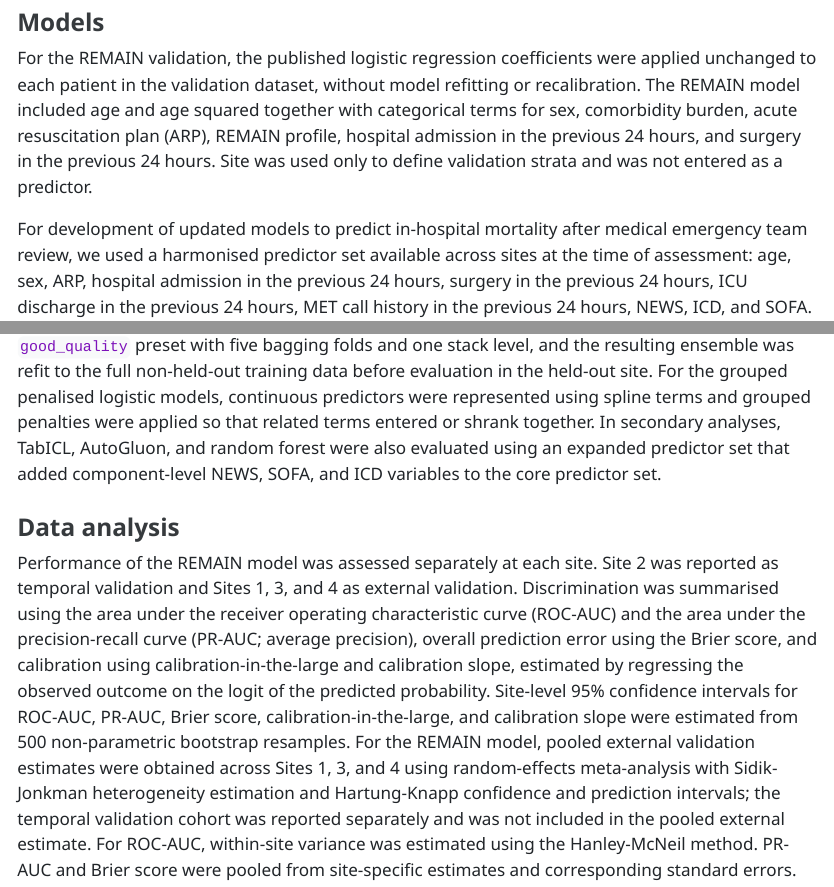
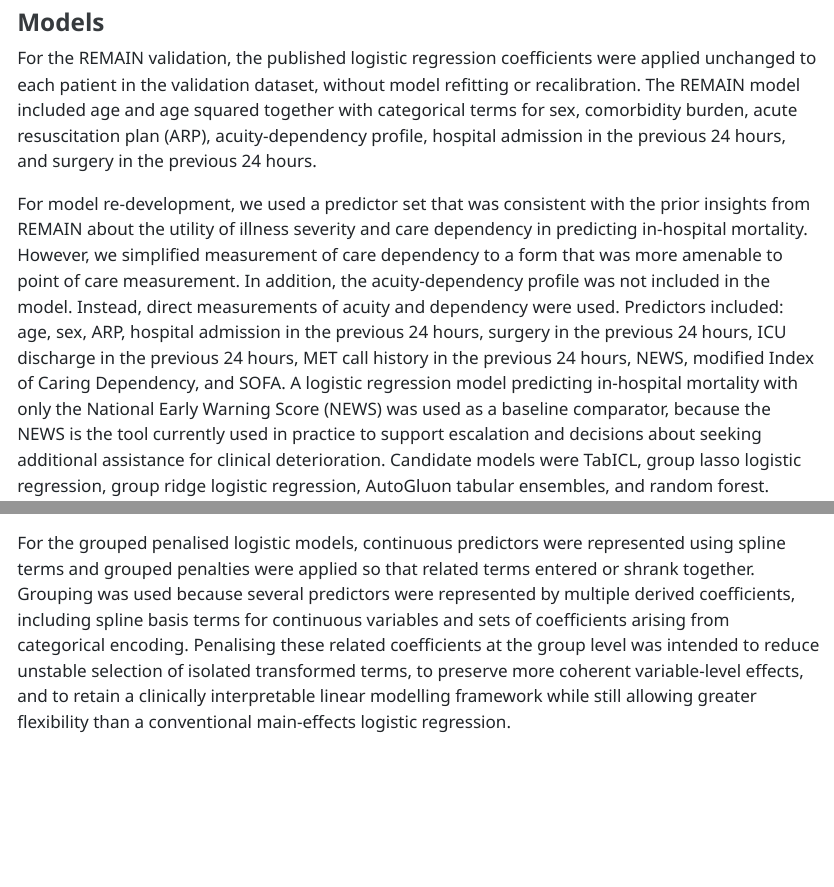
Before and after one commit to awconway/comforter, a Quarto document (report_remain_external_validation.qmd): the page in a window 1100 px wide, from 330 px down, and a second part further down, joined at a grey line. The pictures show the output file report_remain_external_validation.html that the author committed with the source, opened offline.

Commit message:
Revise methods for validation and model descriptions

```diff
--- a/report_remain_external_validation.qmd
+++ b/report_remain_external_validation.qmd
@@ -194,6 +194,6 @@ We evaluated the transportability of the REMAIN mortality model and, in response
 
 ### Models
 
-For the REMAIN validation, the published logistic regression coefficients were applied unchanged to each patient in the validation dataset, without model refitting or recalibration. The REMAIN model included age and age squared together with categorical terms for sex, comorbidity burden, acute resuscitation plan (ARP), REMAIN profile, hospital admission in the previous 24 hours, and surgery in the previous 24 hours. Site was used only to define validation strata and was not entered as a predictor.
+For the REMAIN validation, the published logistic regression coefficients were applied unchanged to each patient in the validation dataset, without model refitting or recalibration. The REMAIN model included age and age squared together with categorical terms for sex, comorbidity burden, acute resuscitation plan (ARP), acuity-dependency profile, hospital admission in the previous 24 hours, and surgery in the previous 24 hours.
 
-For development of updated models to predict in-hospital mortality after medical emergency team review, we used a harmonised predictor set available across sites at the time of assessment: age, sex, ARP, hospital admission in the previous 24 hours, surgery in the previous 24 hours, ICU discharge in the previous 24 hours, MET call history in the previous 24 hours, NEWS, ICD, and SOFA. A logistic regression model predicting in-hospital mortality with only the National Early Warning Score (NEWS) was used as a baseline comparator, because the NEWS is the tool currently used in practice to support escalation and decisions about seeking additional assistance for clinical deterioration. Candidate models were TabICL, group lasso logistic regression, group ridge logistic regression, AutoGluon tabular ensembles, and random forest. TabICL was implemented as a pre-trained transformer-based tabular classifier using an in-context learning approach, with eight ensemble members fitted within each validation iteration. AutoGluon was implemented as an automated ensemble framework for tabular prediction. Within each training fold, models were trained using the `good_quality` preset with five bagging folds and one stack level, and the resulting ensemble was refit to the full non-held-out training data before evaluation in the held-out site. For the grouped penalised logistic models, continuous predictors were represented using spline terms and grouped penalties were applied so that related terms entered or shrank together. In secondary analyses, TabICL, AutoGluon, and random forest were also evaluated using an expanded predictor set that added component-level NEWS, SOFA, and ICD variables to the core predictor set.
+For model re-development, we used a predictor set that was consistent with the prior insights from REMAIN about the utility of illness severity and care dependency in predicting in-hospital mortality. However, we simplified measurement of care dependency to a form that was more amenable to point of care measurement. In addition, the acuity-dependency profile was not included in the model. Instead, direct measurements of acuity and dependency were used. Predictors included: age, sex, ARP, hospital admission in the previous 24 hours, surgery in the previous 24 hours, ICU discharge in the previous 24 hours, MET call history in the previous 24 hours, NEWS, modified Index of Caring Dependency, and SOFA. A logistic regression model predicting in-hospital mortality with only the National Early Warning Score (NEWS) was used as a baseline comparator, because the NEWS is the tool currently used in practice to support escalation and decisions about seeking additional assistance for clinical deterioration. Candidate models were TabICL, group lasso logistic regression, group ridge logistic regression, AutoGluon tabular ensembles, and random forest.
@@ -199,0 +205 @@ For development of updated models to predict in-hospital mortality after medical
+For the grouped penalised logistic models, continuous predictors were represented using spline terms and grouped penalties were applied so that related terms entered or shrank together. Grouping was used because several predictors were represented by multiple derived coefficients, including spline basis terms for continuous variables and sets of coefficients arising from categorical encoding. Penalising these related coefficients at the group level was intended to reduce unstable selection of isolated transformed terms, to preserve more coherent variable-level effects, and to retain a clinically interpretable linear modelling framework while still allowing greater flexibility than a conventional main-effects logistic regression.
@@ -200,4 +208,3 @@ For development of updated models to predict in-hospital mortality after medical
 
 ### Data analysis
 
-Performance of the REMAIN model was assessed separately at each site. Site 2 was reported as temporal validation and Sites 1, 3, and 4 as external validation. Discrimination was summarised using the area under the receiver operating characteristic curve (ROC-AUC) and the area under the precision-recall curve (PR-AUC; average precision), overall prediction error using the Brier score, and calibration using calibration-in-the-large and calibration slope, estimated by regressing the observed outcome on the logit of the predicted probability. Site-level 95% confidence intervals for ROC-AUC, PR-AUC, Brier score, calibration-in-the-large, and calibration slope were estimated from 500 non-parametric bootstrap resamples. For the REMAIN model, pooled external validation estimates were obtained across Sites 1, 3, and 4 using random-effects meta-analysis with Sidik-Jonkman heterogeneity estimation and Hartung-Knapp confidence and prediction intervals; the temporal validation cohort was reported separately and was not included in the pooled external estimate. For ROC-AUC, within-site variance was estimated using the Hanley-McNeil method. PR-AUC and Brier score were pooled from site-specific estimates and corresponding standard errors.
```
Also changed, not shown: report_remain_external_validation.html, report_remain_external_validation.qmd (10 more changed lines).
